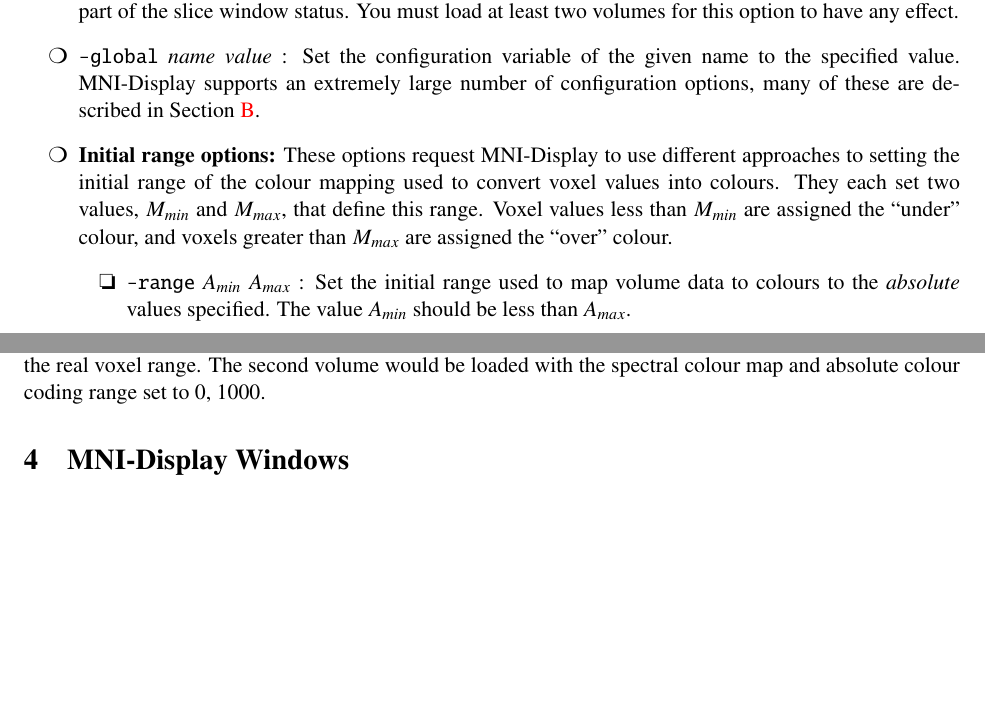
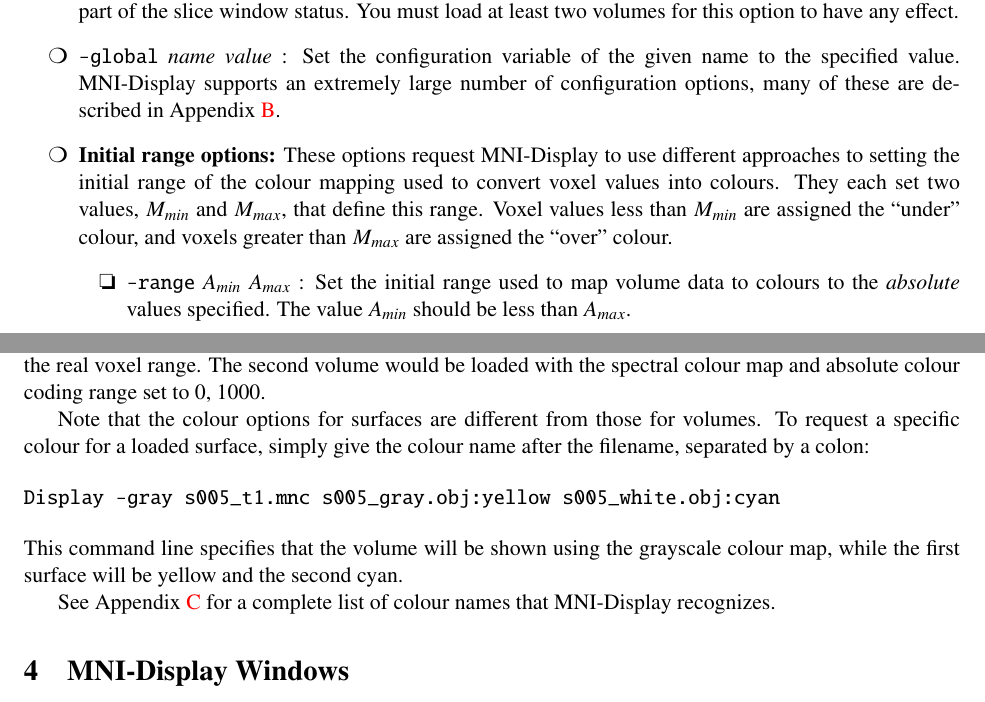
Before and after one commit to BIC-MNI/Display, a LaTeX document (Documentation/Display.tex): two parts of pages 8 and 9 of 72, joined at a grey line, cut so that both start at the same text, the shorter picture padded with empty space. Compiled offline with pdfLaTeX.

Commit message:
More updates to the documentation.

```diff
--- a/Documentation/Display.tex
+++ b/Documentation/Display.tex
@@ -223,7 +223,7 @@
 \item \ident{-ratio} $V_1$,$V_2$ : Display the value of volume number $V_1$
   divided by value of volume number $V_2$ as part of the slice window status. You must load at least two
   volumes for this option to have any effect.
-\item \ident{-global} $name$ $value$ : Set the configuration variable of the given name to the specified value. \display{} supports an extremely large number of configuration options, many of these are described in Section \ref{secGlobals}.
+\item \ident{-global} $name$ $value$ : Set the configuration variable of the given name to the specified value. \display{} supports an extremely large number of configuration options, many of these are described in Appendix \ref{secGlobals}.
 \item {\bf Initial range options:} These options request \display{} to
   use different approaches to setting the initial range of the colour
   mapping used to convert voxel values into colours. They each set two
@@ -271,6 +271,20 @@
 range. The second volume would be loaded with the spectral colour map
 and absolute colour coding range set to 0, 1000.
 
+Note that the colour options for surfaces are different from those for
+volumes. To request a specific colour for a loaded surface, simply give
+the colour name after the filename, separated by a colon:
+
+\begin{verbatim}
+Display -gray s005_t1.mnc s005_gray.obj:yellow s005_white.obj:cyan
+\end{verbatim}
+This command line specifies that the volume will be shown using the
+grayscale colour map, while the first surface will be yellow and the
+second cyan.
+
+See Appendix \ref{app:colours} for a complete list of colour names that
+\display{} recognizes.
+
 \section{\display{} Windows}
 When \display{} starts, it normally creates up to four different
 windows. Each window has a specialized purpose.
```
Also changed, not shown: Documentation/Makefile, Documentation/images/display-menu.png (deleted), Documentation/images/display-obj-list.png, Documentation/images/display-slice.png, Documentation/images/display-top-menu.png, Documentation/Display.tex (2 more changed lines).
